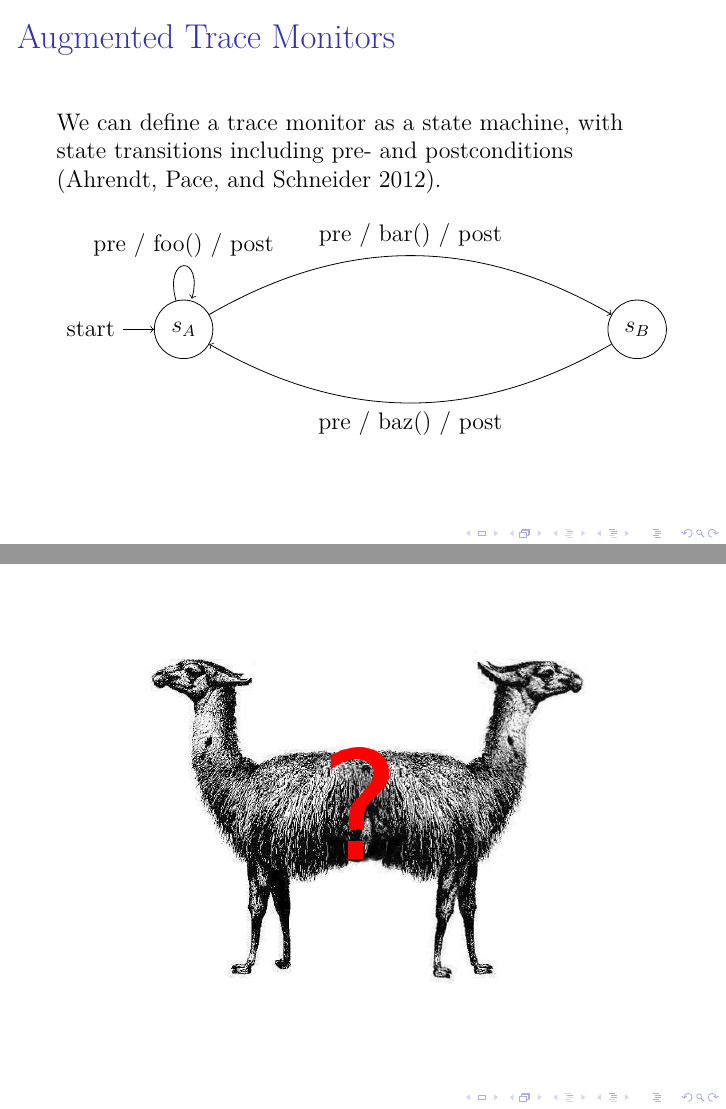
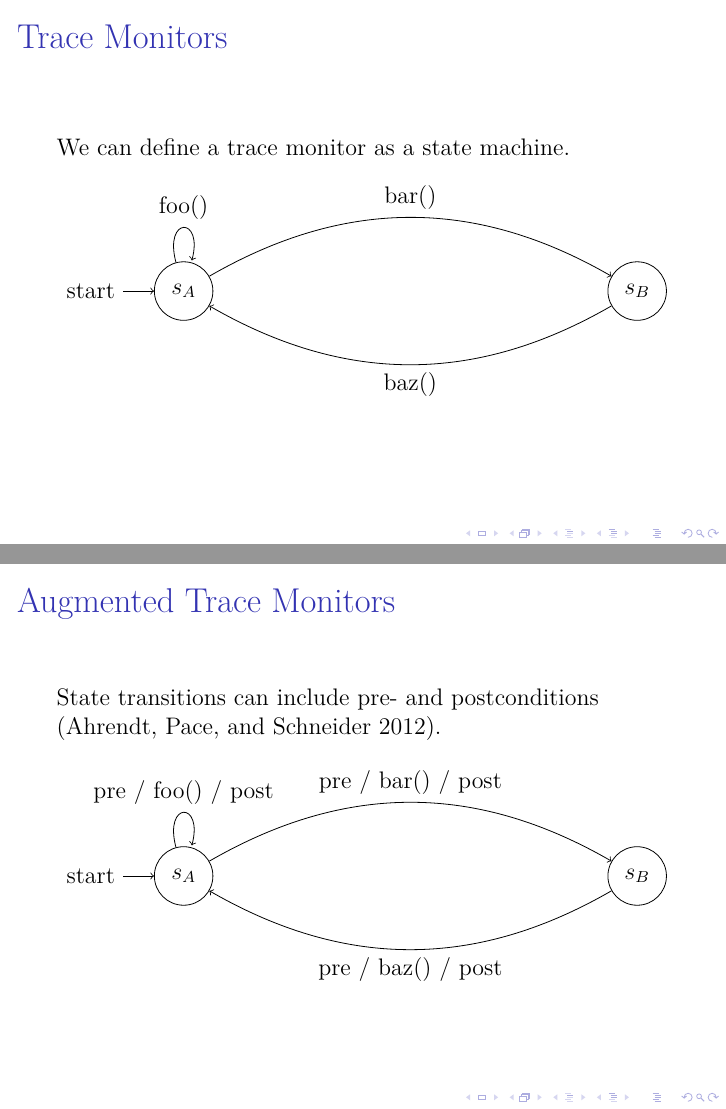
Before and after one commit to barrucadu/phd, LaTeX slides (literature-review/slides.tex): pages 30 and 32 of 39 before the commit and pages 30 and 31 of 40 after it, joined at a grey line. Compiled offline with pdfLaTeX.

Commit message:
Add small slide on trace monitors

```diff
--- a/literature-review/slides.tex
+++ b/literature-review/slides.tex
@@ -495,10 +495,24 @@
   \end{center}
 \end{frame}
 
+\begin{frame}{Trace Monitors}
+  We can define a trace monitor as a state machine.
+
+  \begin{center}
+    \begin{tikzpicture}[->, auto, node distance=8cm]
+      \node[initial,state] (A)              {$s_{A}$};
+      \node[state]         (B) [right of=A] {$s_{B}$};
+
+      \path (A) edge [loop above] node {foo()} (A)
+                edge [bend left]  node {bar()} (B)
+            (B) edge [bend left]  node {baz()} (A);
+    \end{tikzpicture}
+  \end{center}
+\end{frame}
+
 \begin{frame}{Augmented Trace Monitors}
-
-  We can define a trace monitor as a state machine, with state
-  transitions including pre- and postconditions \parencite{unified}.
+  State transitions can include pre- and
+  postconditions \parencite{unified}.
 
   \begin{center}
     \begin{tikzpicture}[->, auto, node distance=8cm]
```
